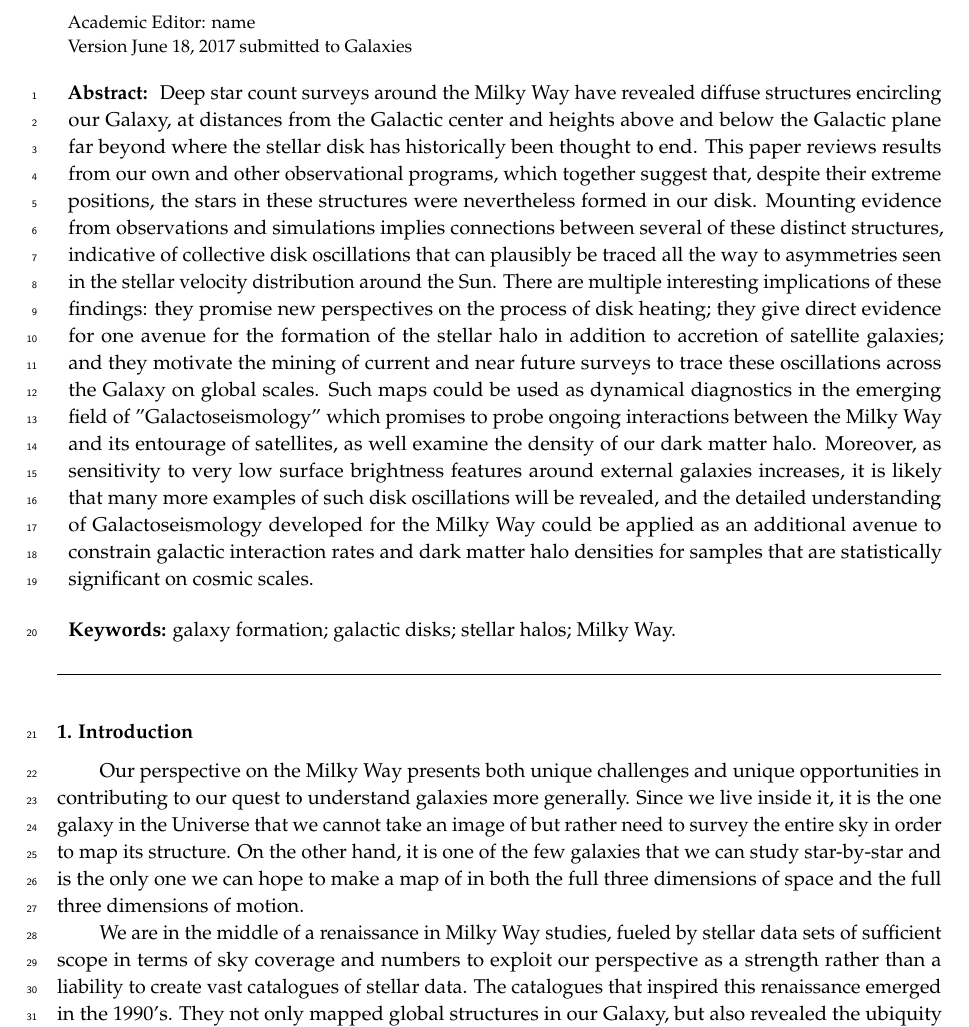
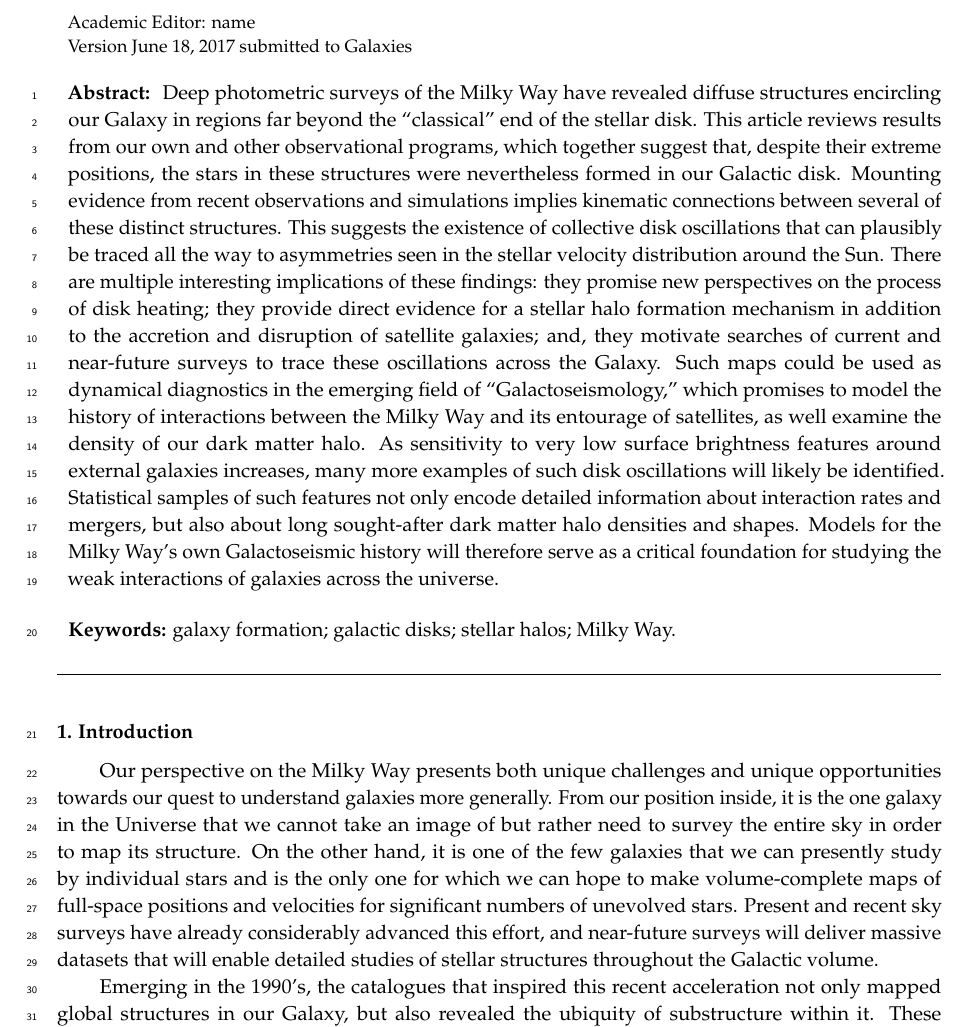
Before and after one commit to adrn/galactoseismology-review, a LaTeX paper (paper/paper_v1.tex): part of page 1 of 9, cut so that both start at the same text. Compiled offline with pdfLaTeX.

Commit message:
abstract and start of intro

```diff
--- a/paper/paper_v1.tex
+++ b/paper/paper_v1.tex
@@ -101,15 +101,25 @@ $^{2}$ \quad Affiliation 2; e-mail@e-mail.com}
 % Abstract (Do not use inserted blank lines, i.e. \\)
 \abstract{
 %A single paragraph of about 200 words maximum. 1) Background: Place the question addressed in a broad context and highlight the purpose of the study; 2) Methods: Describe briefly the main methods or treatments applied; 3) Results: Summarize the article's main findings; and 4) Conclusion: Indicate the main conclusions or interpretations. The abstract should be an objective representation of the article, it must not contain results which are not presented and substantiated in the main text and should not exaggerate the main conclusions.
-Deep star count surveys around the Milky Way have revealed diffuse structures encircling our Galaxy, at distances from the Galactic center and heights above and below the Galactic plane far beyond where the stellar disk has historically been thought to end.
-This paper reviews results from our own and other observational programs, which together suggest that, despite their extreme positions, the stars in these structures were nevertheless formed in our disk.
-Mounting evidence from observations and simulations implies connections between several of these distinct structures, indicative of collective disk oscillations that can plausibly be traced all the way to asymmetries seen in the stellar velocity distribution around the Sun.
+Deep photometric surveys of the Milky Way have revealed diffuse structures
+encircling our Galaxy in regions far beyond the ``classical'' end of the
+stellar disk.
+This article reviews results from our own and other observational programs, which together suggest that, despite their extreme positions, the stars in these structures were nevertheless formed in our Galactic disk.
+Mounting evidence from recent observations and simulations implies kinematic connections between several of these distinct structures.
+This suggests the existence of collective disk oscillations that can plausibly be traced all the way to asymmetries seen in the stellar velocity distribution around the Sun.
 There are multiple interesting implications of these findings:
 they promise new perspectives on the process of disk heating;
-they give direct evidence for one avenue for the formation of the stellar halo in addition to accretion of satellite galaxies;
-and they motivate the mining of current and near future surveys to trace these oscillations across the Galaxy on global scales.
-Such maps could be used as dynamical diagnostics in the  emerging field of ''Galactoseismology'' which promises to probe ongoing interactions between the Milky Way and its entourage of satellites, as well examine the density of our dark matter halo.
-Moreover, as sensitivity to very low surface brightness features around external galaxies increases, it is likely that many more examples of such disk oscillations will be revealed, and the detailed understanding of Galactoseismology developed for the Milky Way could be applied as an additional avenue to  constrain galactic interaction rates and dark matter halo densities for samples that are statistically significant on cosmic scales.}
+they provide direct evidence for a stellar halo formation mechanism in addition to the accretion and disruption of satellite galaxies; and,
+they motivate searches of current and near-future surveys to trace these oscillations across the Galaxy.
+Such maps could be used as dynamical diagnostics in the emerging field of ``Galactoseismology,'' which promises to model the history of interactions between the Milky Way and its entourage of satellites, as well examine the density of our dark matter halo.
+As sensitivity to very low surface brightness features around external galaxies increases, many more examples of such disk oscillations will likely be identified.
+Statistical samples of such features not only encode detailed information about
+interaction rates and mergers, but also about long sought-after dark matter
+halo densities and shapes.
+Models for the Milky Way's own Galactoseismic history will therefore serve as a
+critical foundation for studying the weak interactions of galaxies across the
+universe.
+}
 
 % Keywords
 \keyword{galaxy formation; galactic disks; stellar halos; Milky Way.}
@@ -147,18 +157,19 @@ Moreover, as sensitivity to very low surface brightness features around external
 
 \section{Introduction}
 
-Our perspective on the Milky Way presents both unique challenges and unique opportunities  in contributing to our quest to understand galaxies more generally.
-Since we live inside it, it is the one galaxy in the Universe that we cannot take an image of but rather need to survey the entire sky in order to map its structure.
-On the other hand, it is one of the few galaxies that we can study star-by-star and is the only one we can hope to
+Our perspective on the Milky Way presents both unique challenges and unique opportunities towards our quest to understand galaxies more generally.
+From our position inside, it is the one galaxy in the Universe that we cannot take an image of but rather need to survey the entire sky in order to map its structure.
+On the other hand, it is one of the few galaxies that we can presently study by individual stars and is the only one for which we can hope to make volume-complete maps of full-space positions and velocities for significant numbers of unevolved stars.
+Present and recent sky surveys have already considerably advanced this effort, and near-future surveys will deliver massive datasets that will enable detailed studies of stellar structures throughout the Galactic volume.
 %move beyond co-ordinates restricted to random projections in a limited number of directions to
-make a map of in both the full three dimensions of space and the full three dimensions of motion.
 
-We are in the middle of a renaissance in Milky Way studies, fueled by stellar data sets of sufficient scope in terms of sky coverage and numbers to exploit our perspective as a strength rather than a liability
-%and take full advantage of our proximity
-to create vast catalogues of stellar data.
-The catalogues that inspired this renaissance emerged in the 1990's.
-They not only mapped global structures in our Galaxy, but also revealed the ubiquity of substructure within it, adding an unforseen richness to interpretations, and new dynamical tools for probing ongoing interactions and formation histories:
-HIPPARCOS \citep{esa97} found moving groups of stars in the velocity distribution in the Solar Neighborhood \citep{dehnen98}, some corresponding (as expected) to destroyed stars clusters, while others (unexpectedly) could plausibly be explained as signatures of resonances with the Galactic bar \citep{dehnen00};
+% We are in the middle of a renaissance in Milky Way studies, fueled by stellar data sets of sufficient scope in terms of sky coverage and numbers to exploit our perspective as a strength rather than a liability
+% %and take full advantage of our proximity
+% to create vast catalogues of stellar data.
+
+Emerging in the 1990's, the catalogues that inspired this recent acceleration not only mapped global structures in our Galaxy, but also revealed the ubiquity of substructure within it.
+These revelations added an unforeseen richness to interpretations, and encouraged the development of new dynamical tools for studying ongoing interactions and formation histories:
+\project{Hipparcos} \citep{esa97} found moving groups of stars in the velocity distribution in the Solar Neighborhood \citep{dehnen98}, some corresponding (as expected) to destroyed stars clusters, while others (unexpectedly) could plausibly be explained as signatures of resonances with the Galactic bar \citep{dehnen00};
 the Sloan Digital Sky Survey \citep[hereafter, SDSS ---][]{york00,stoughton02,abazajian03} found many streams of Main Sequence Turnoff (MSTO) stars in our stellar halo, thought to be from long-dead satellite galaxies \citep{newberg02,belokurov06} as a stunning confirmation that our Galaxy had indeed formed hierarchically \citep[e.g.][]{bullock01,bullock05};
 and M giant stars selected from the Two Micron All Sky Survey \citep[hereafter, 2MASS ---][]{nikolaev00} traced the debris from the Sagittarius dwarf galaxy entirely around the Sky \citep{majewski03} to offer a window on the history of its disruption \citep{law10}.
 
```
